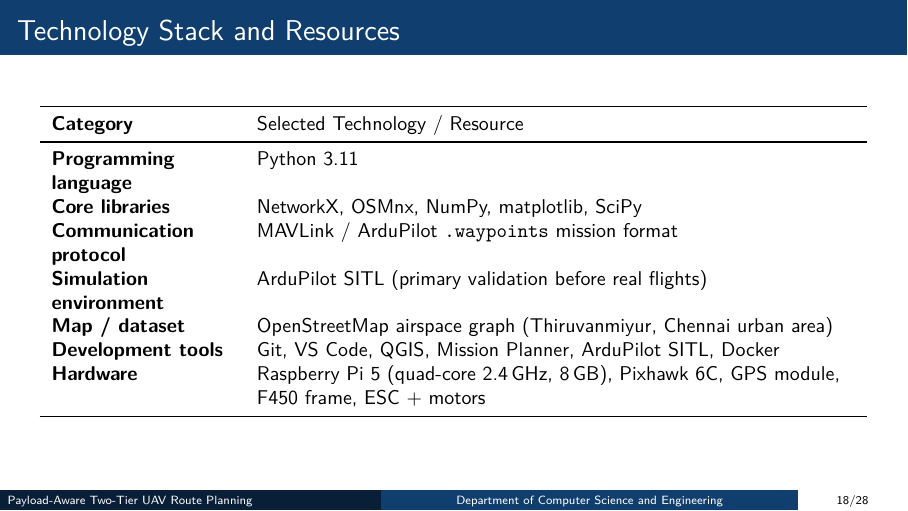
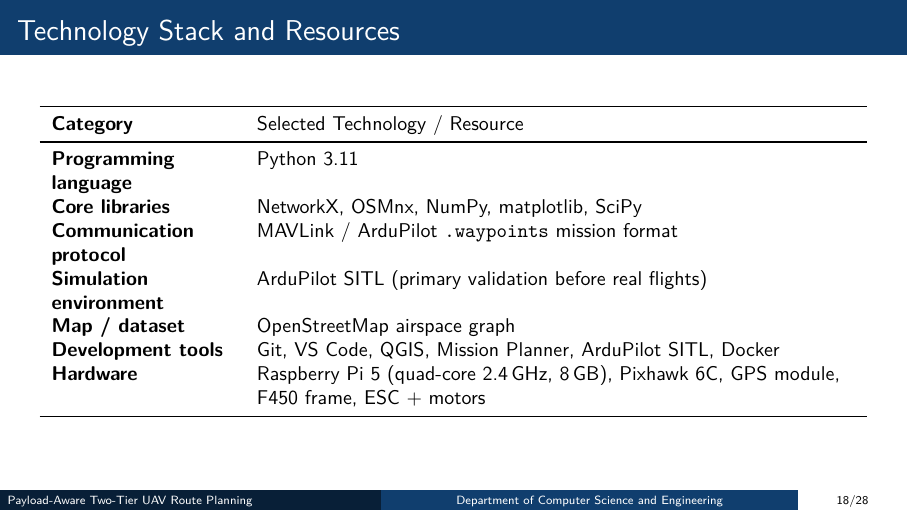
Before and after one commit to thirumuruganra/fyp-drone, LaTeX slides (Review_1/PPT/BID_PPT_28.tex): page 18 of 28. Compiled offline with pdfLaTeX.

Commit message:
docs(review1-ppt): updated ppt

```diff
--- a/Review_1/PPT/BID_PPT_28.tex
+++ b/Review_1/PPT/BID_PPT_28.tex
@@ -491,8 +490,7 @@
                              mission format\\
     Simulation environment & ArduPilot SITL (primary validation before
                              real flights)\\
-    Map / dataset          & OpenStreetMap airspace graph
-                             (Thiruvanmiyur, Chennai urban area)\\
+    Map / dataset          & OpenStreetMap airspace graph\\
     Development tools      & Git, VS Code, QGIS, Mission Planner,
                              ArduPilot SITL, Docker\\
     Hardware               & Raspberry Pi~5 (quad-core 2.4\,GHz, 8\,GB),
```
Also changed, not shown: Review_1/PPT/BID_PPT_28.pdf, Review_1/PPT/BID_PPT_28.tex (1 more changed lines).
